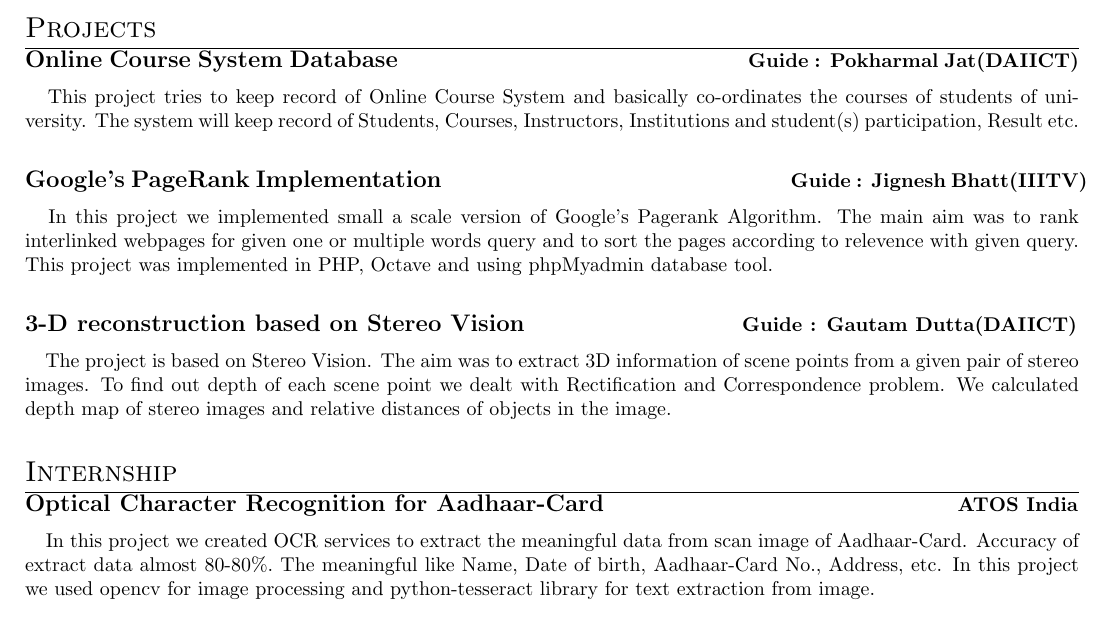
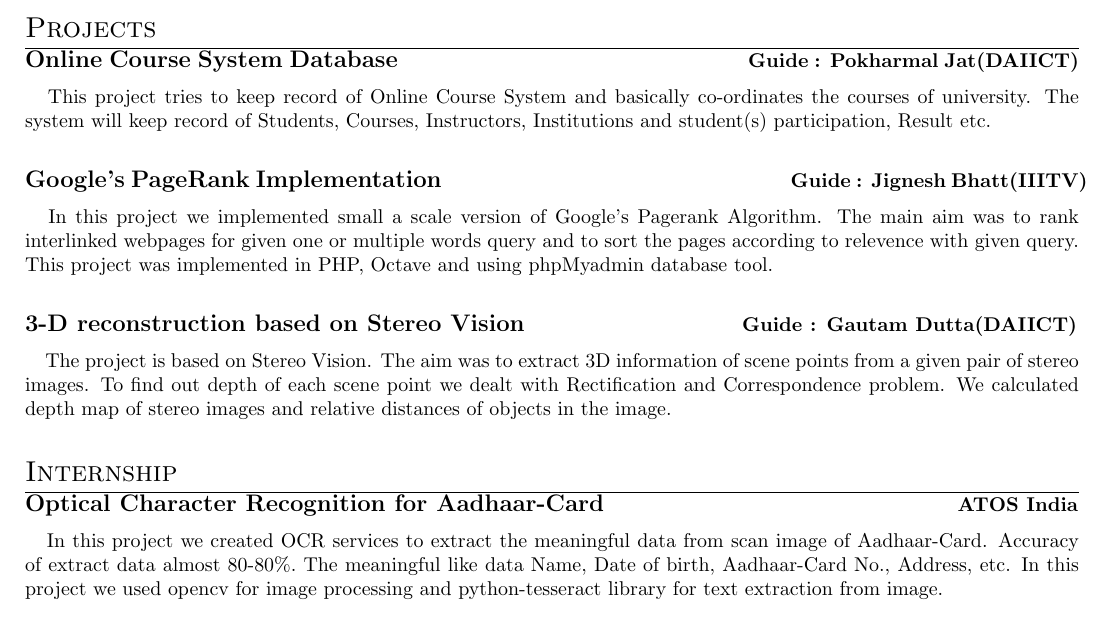
Before and after one commit to dilippuri/resume, a LaTeX CV (Dilip_Puri_Resume.tex): part of the page, cut so that both start at the same text. Compiled offline with pdfLaTeX.

Commit message:
typo fixed

```diff
--- a/Dilip_Puri_Resume.tex
+++ b/Dilip_Puri_Resume.tex
@@ -61,7 +61,7 @@ High School & Adarsh Vidhya Mandir, Sanchore(RBSE) & 2009-2010 & 78\%\\
 \textbf{\large{Online Course System Database}} \hspace*{6cm} \textbf{Guide : Pokharmal Jat(DAIICT)}
 
 \vspace*{.051mm}
-\hspace*{2.6mm} This project tries to keep record of Online Course System and basically co-ordinates the courses of students of university. The system will keep record of Students, Courses, Instructors, Institutions and student(s) participation, Result etc.\\
+\hspace*{2.6mm} This project tries to keep record of Online Course System and basically co-ordinates the courses of university. The system will keep record of Students, Courses, Instructors, Institutions and student(s) participation, Result etc.\\
 
 \textbf{\large{Google's PageRank Implementation}} \hspace*{6cm} \textbf{Guide : Jignesh Bhatt(IIITV)}
 
@@ -78,10 +78,9 @@ High School & Adarsh Vidhya Mandir, Sanchore(RBSE) & 2009-2010 & 78\%\\
 \textbf{\large{Optical Character Recognition for Aadhaar-Card}} \hspace*{6cm} \textbf{ATOS India}
 
 \vspace*{.051mm}
-\hspace*{2.6mm} In this project we created OCR services to extract the meaningful data from scan image of Aadhaar-Card. Accuracy of extract data almost 80-80$\%.$ The meaningful like Name, Date of birth, Aadhaar-Card No., Address, etc. In this project we used opencv for image processing and python-tesseract library for text extraction from image.\\
+\hspace*{2.6mm} In this project we created OCR services to extract the meaningful data from scan image of Aadhaar-Card. Accuracy of extract data almost 80-80$\%.$ The meaningful like data Name, Date of birth, Aadhaar-Card No., Address, etc. In this project we used opencv for image processing and python-tesseract library for text extraction from image.\\
 
 \vspace*{.4cm}
-%Section: Awards and Achievements
 \section{Awards and Achievements}
 \begin{itemize}
 \item Scholarship for Higher-Education by Department of Science and Technology, Delhi.
```
Also changed, not shown: Dilip_Puri_Resume.pdf, 2 other files.
